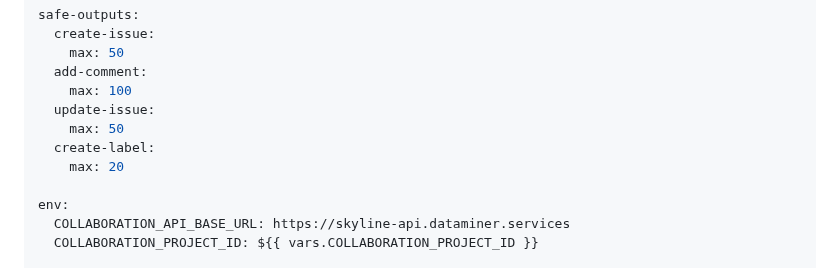
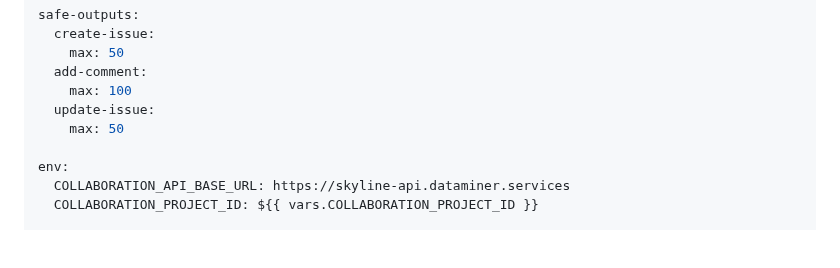
Before and after one commit to SkylineCommunications/_ReusableAgenticWorkflows, a Markdown page: workflows/sync-collaboration-tasks.md, the part around the change. GitHub-like rendering; blank space fills up the shorter version.

Commit message:
Fix error

```diff
--- a/workflows/sync-collaboration-tasks.md
+++ b/workflows/sync-collaboration-tasks.md
@@ -34,8 +34,6 @@ safe-outputs:
     max: 100
   update-issue:
     max: 50
-  create-label:
-    max: 20
 
 env:
   COLLABORATION_API_BASE_URL: https://skyline-api.dataminer.services
```
